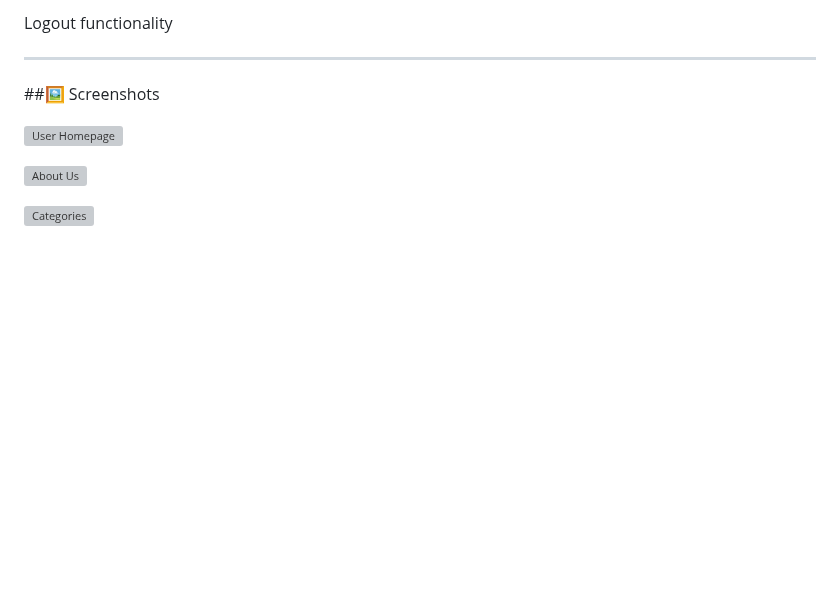
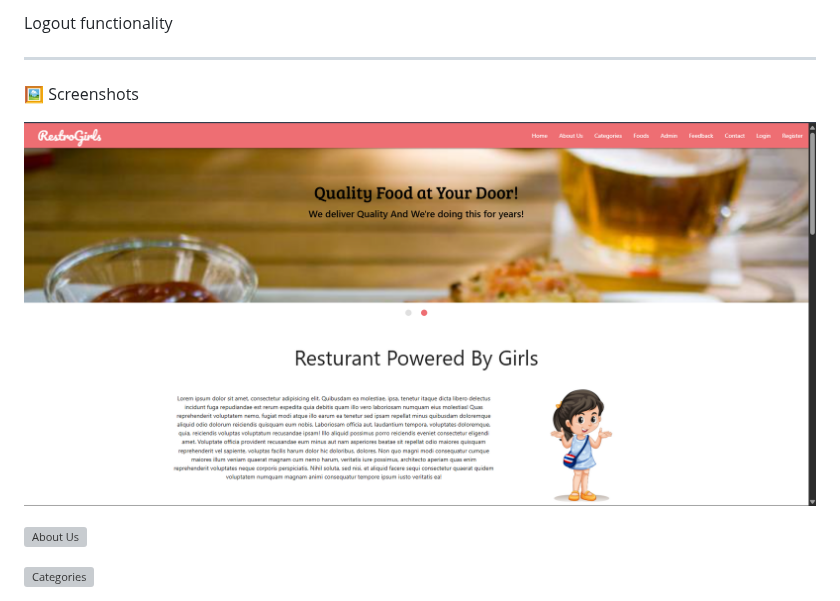
Before and after one commit to Sayan-AdhikaryM10/RestroGirls, a Markdown page: README.md, the part around one of its changes. Rendered like a GitHub page; blank space fills up the shorter version; grey boxes are pictures that could not be loaded.

```diff
--- a/README.md
+++ b/README.md
@@ -36,9 +36,9 @@ Logout functionality
 
 -----------------------------------------------------------------------------------------------------------
 
-##🖼️ Screenshots
+🖼️ Screenshots
 
-![User Homepage](img/Home.png)
+![User Homepage](Img/Home.png)
 
 ![About Us](img/About.png)
 
```
Also changed, not shown: other parts of README.md (+30 -26 lines).
